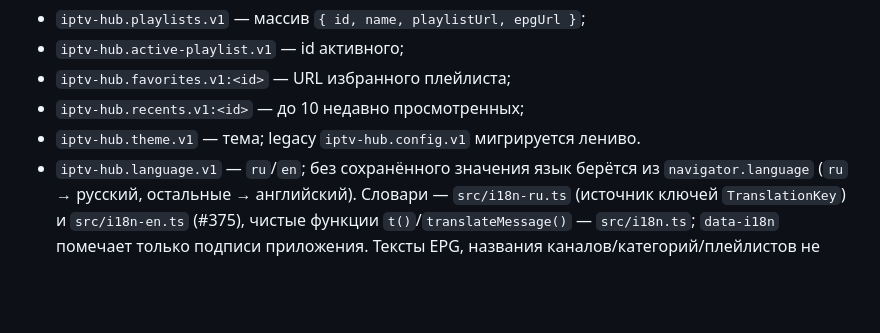
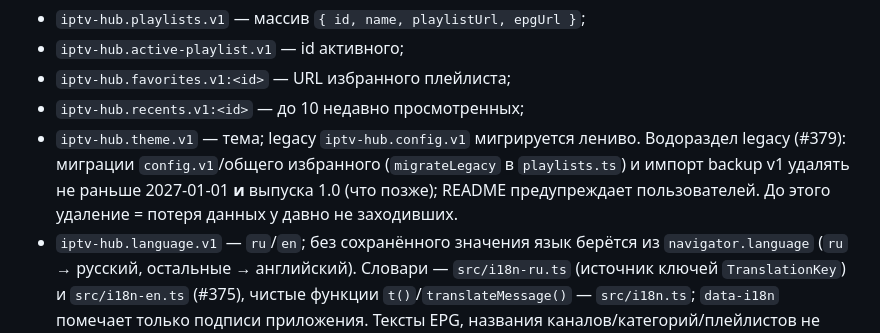
Before and after one commit to ozyab09/iptv-hub, a Markdown page: AGENTS.md, the part around the change. GitHub-like rendering; blank space fills up the shorter version.

Commit message:
docs: водораздел удаления legacy-миграций (#379) (#456)
Refs #379

Co-authored-by: Claude Opus 5.5 <noreply@anthropic.com>

```diff
--- a/AGENTS.md
+++ b/AGENTS.md
@@ -695,6 +695,10 @@ Http-URL публичных хостов отбрасываются с подс
 - `iptv-hub.favorites.v1:<id>` — URL избранного плейлиста;
 - `iptv-hub.recents.v1:<id>` — до 10 недавно просмотренных;
 - `iptv-hub.theme.v1` — тема; legacy `iptv-hub.config.v1` мигрируется лениво.
+  Водораздел legacy (#379): миграции `config.v1`/общего избранного
+  (`migrateLegacy` в `playlists.ts`) и импорт backup v1 удалять не раньше
+  2027-01-01 **и** выпуска 1.0 (что позже); README предупреждает
+  пользователей. До этого удаление = потеря данных у давно не заходивших.
 - `iptv-hub.language.v1` — `ru`/`en`; без сохранённого значения язык берётся
   из `navigator.language` (`ru` → русский, остальные → английский).
   Словари — `src/i18n-ru.ts` (источник ключей `TranslationKey`) и `src/i18n-en.ts` (#375), чистые функции `t()`/`translateMessage()` — `src/i18n.ts`; `data-i18n` помечает только подписи
```
Also changed, not shown: README.md (+10 -0 lines), REFACTORING_PLAN.md (+2 -0 lines).
